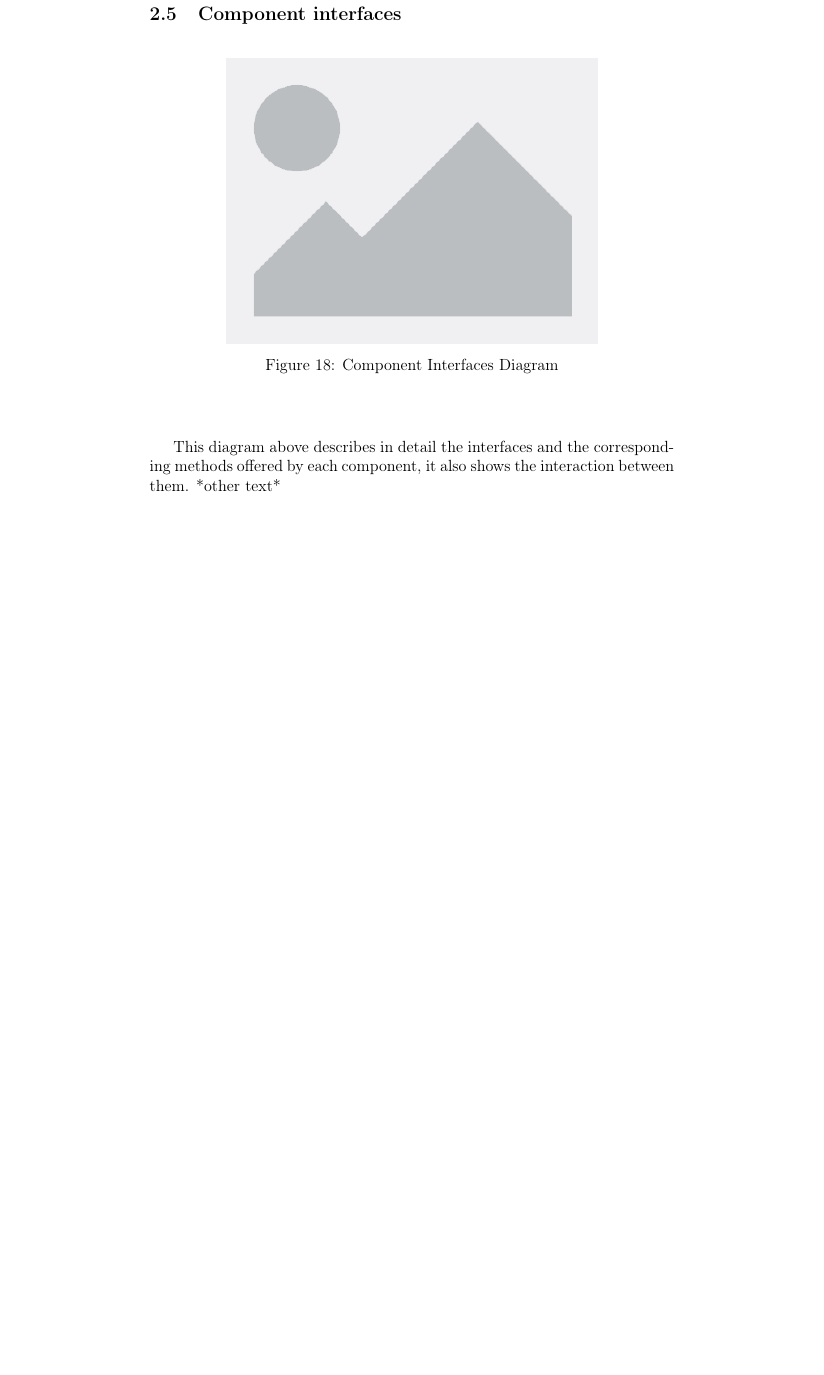
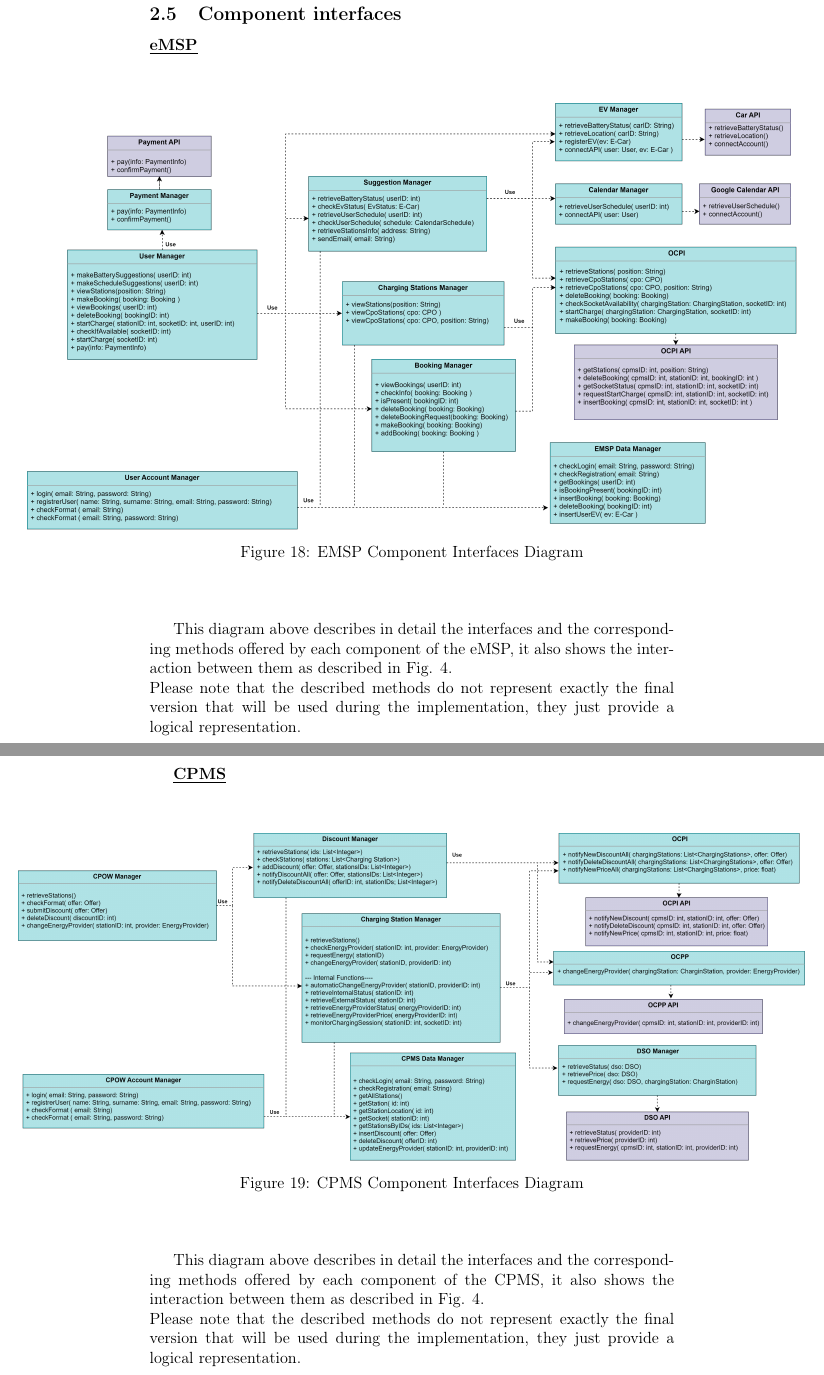
Before and after one commit to MarcelloDeSalvo/DeSalvoDubiniGrossoni, a LaTeX document (DD/DD.tex): part of page 34 of 52 before the commit and two parts of pages 34 and 35 of 54 after it, the two joined at a grey line, cut so that both start at the same text, the shorter picture padded with empty space. Compiled offline with pdfLaTeX.

Commit message:
- added section 2.5

```diff
--- a/DD/DD.tex
+++ b/DD/DD.tex
@@ -447,17 +447,31 @@
 
 
 \subsection{Component interfaces}
-
+\underline{\textbf{eMSP}}\\
 \begin{center}
     \begin{figure}[H]
-        \includegraphics[scale=0.60, center]{assets/placeholder.png}
-        \caption{Component Interfaces Diagram}
-        \label{fig: component_interfaces}
+        \includegraphics[scale=0.59, center]{assets/interfacesDiagrams/EMSP interface diagram.png}
+        \caption{EMSP Component Interfaces Diagram}
+        \label{fig: EMSP component_interfaces}
     \end{figure}
 \end{center}
 
-This diagram above describes in detail the interfaces and the corresponding methods offered by each component, it also shows the interaction between them.
-*other text*
+This diagram above describes in detail the interfaces and the corresponding methods offered by each component of the eMSP, it also shows the interaction between them as described in Fig. \ref*{fig: application_server_component_view}.\\
+Please note that the described methods do not represent exactly the final version that will be used during the implementation, they just provide a logical representation.
+\newpage
+
+\underline{\textbf{CPMS}}\\
+\begin{center}
+    \begin{figure}[H]
+        \includegraphics[scale=0.55, center]{assets/interfacesDiagrams/CPMS interface diagram.png}
+        \caption{CPMS Component Interfaces Diagram}
+        \label{fig: CPMS component_interfaces}
+    \end{figure}
+\end{center}
+
+This diagram above describes in detail the interfaces and the corresponding methods offered by each component of the CPMS, it also shows the interaction between them as described in Fig. \ref*{fig: application_server_component_view}.\\
+Please note that the described methods do not represent exactly the final version that will be used during the implementation, they just provide a logical representation.
+\newpage
 
 \subsection{Selected architectural styles and patterns}
 
```
Also changed, not shown: DD/assets/interfacesDiagrams/CPMS interface diagram.png (added), DD/assets/interfacesDiagrams/EMSP interface diagram.png (added).
